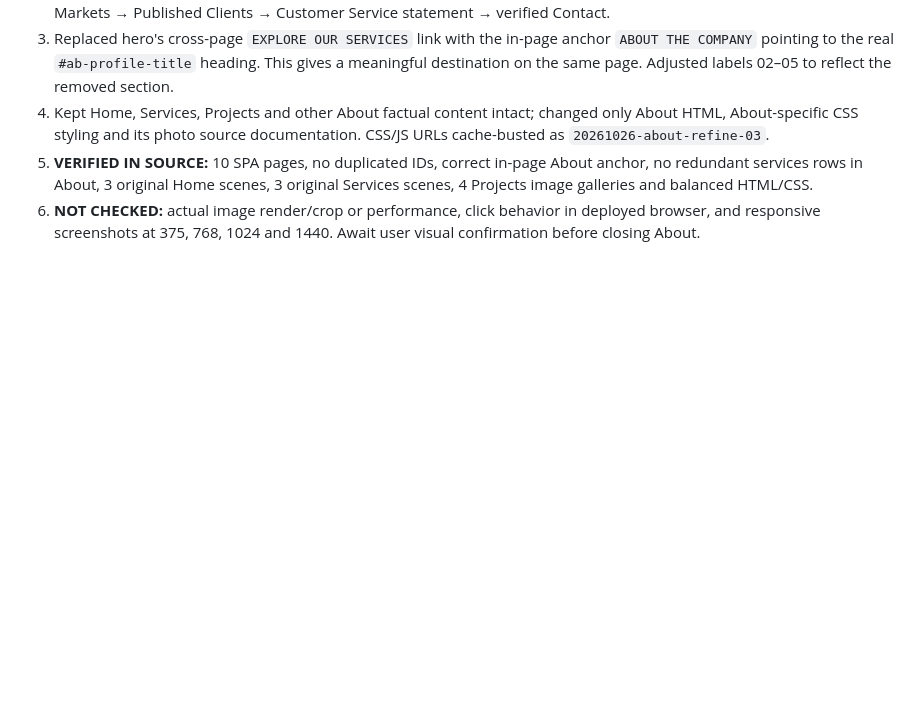
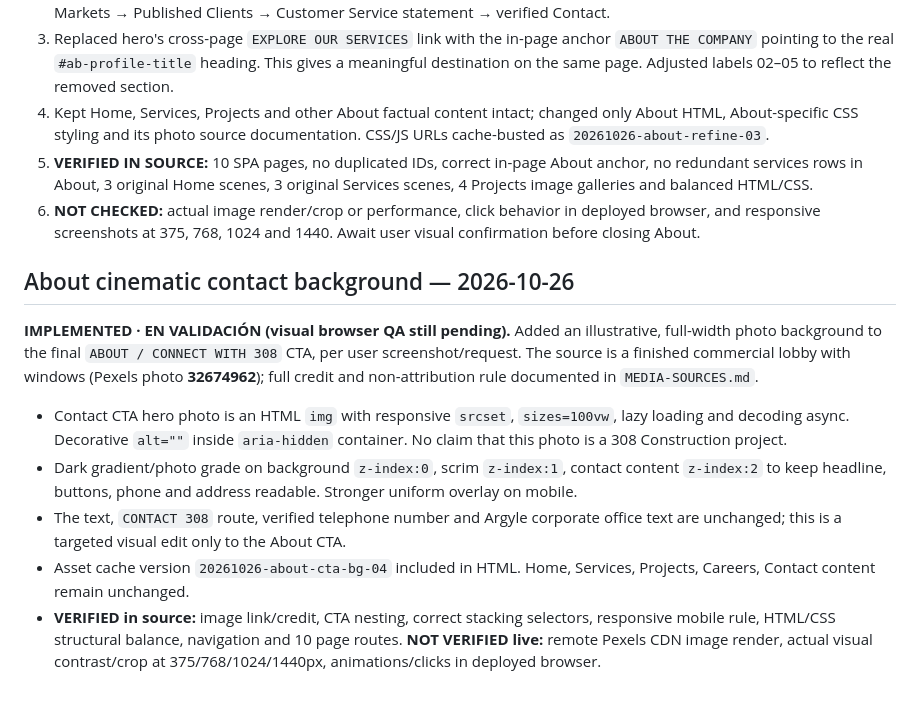
Before and after one commit to atrezzostudiosv-spec/308-Construction, a Markdown page: ATREZZO-PROJECT-STATUS.md, the part around the change. Drawn GitHub-style; blank space fills up the shorter version.

Commit message:
docs(about): record cinematic contact background implementation and live QA pending

```diff
--- a/ATREZZO-PROJECT-STATUS.md
+++ b/ATREZZO-PROJECT-STATUS.md
@@ -187,3 +187,13 @@ Concentrated follow-up corrections before closing the Home:
 4. Kept Home, Services, Projects and other About factual content intact; changed only About HTML, About-specific CSS styling and its photo source documentation. CSS/JS URLs cache-busted as `20261026-about-refine-03`.
 5. **VERIFIED IN SOURCE:** 10 SPA pages, no duplicated IDs, correct in-page About anchor, no redundant services rows in About, 3 original Home scenes, 3 original Services scenes, 4 Projects image galleries and balanced HTML/CSS.
 6. **NOT CHECKED:** actual image render/crop or performance, click behavior in deployed browser, and responsive screenshots at 375, 768, 1024 and 1440. Await user visual confirmation before closing About.
+
+## About cinematic contact background — 2026-10-26
+
+**IMPLEMENTED · EN VALIDACIÓN (visual browser QA still pending).** Added an illustrative, full-width photo background to the final `ABOUT / CONNECT WITH 308` CTA, per user screenshot/request. The source is a finished commercial lobby with windows (Pexels photo **32674962**); full credit and non-attribution rule documented in `MEDIA-SOURCES.md`.
+
+- Contact CTA hero photo is an HTML `img` with responsive `srcset`, `sizes=100vw`, lazy loading and decoding async. Decorative `alt=""` inside `aria-hidden` container. No claim that this photo is a 308 Construction project.
+- Dark gradient/photo grade on background `z-index:0`, scrim `z-index:1`, contact content `z-index:2` to keep headline, buttons, phone and address readable. Stronger uniform overlay on mobile.
+- The text, `CONTACT 308` route, verified telephone number and Argyle corporate office text are unchanged; this is a targeted visual edit only to the About CTA.
+- Asset cache version `20261026-about-cta-bg-04` included in HTML. Home, Services, Projects, Careers, Contact content remain unchanged.
+- **VERIFIED in source:** image link/credit, CTA nesting, correct stacking selectors, responsive mobile rule, HTML/CSS structural balance, navigation and 10 page routes. **NOT VERIFIED live:** remote Pexels CDN image render, actual visual contrast/crop at 375/768/1024/1440px, animations/clicks in deployed browser.
```
